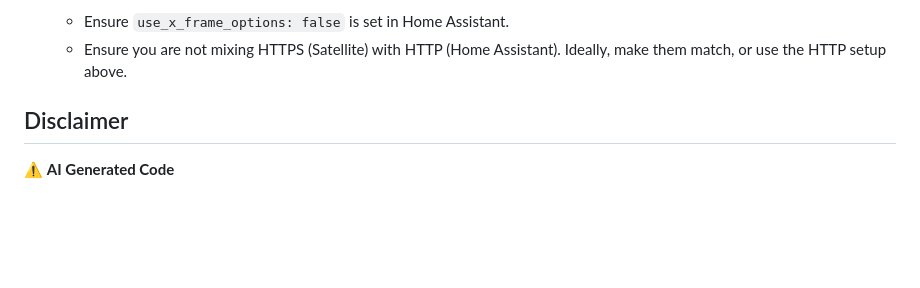
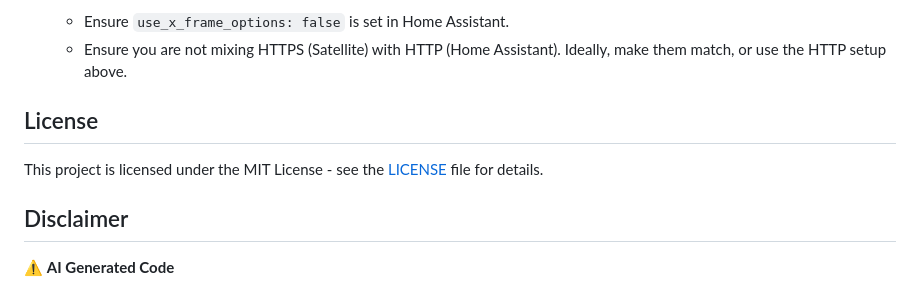
Before and after one commit to emme99/hybrid-voice-satellite, a Markdown page: README.md, the part around the change. Rendered like a GitHub page; blank space fills up the shorter version.

Commit message:
docs: add license section

```diff
--- a/README.md
+++ b/README.md
@@ -144,6 +144,11 @@ http:
   - Ensure you are not mixing HTTPS (Satellite) with HTTP (Home Assistant). Ideally, make them match, or use the HTTP setup above.
 
 
+
+## License
+
+This project is licensed under the MIT License - see the [LICENSE](LICENSE) file for details.
+
 ## Disclaimer
 
 ⚠️ **AI Generated Code**
```
